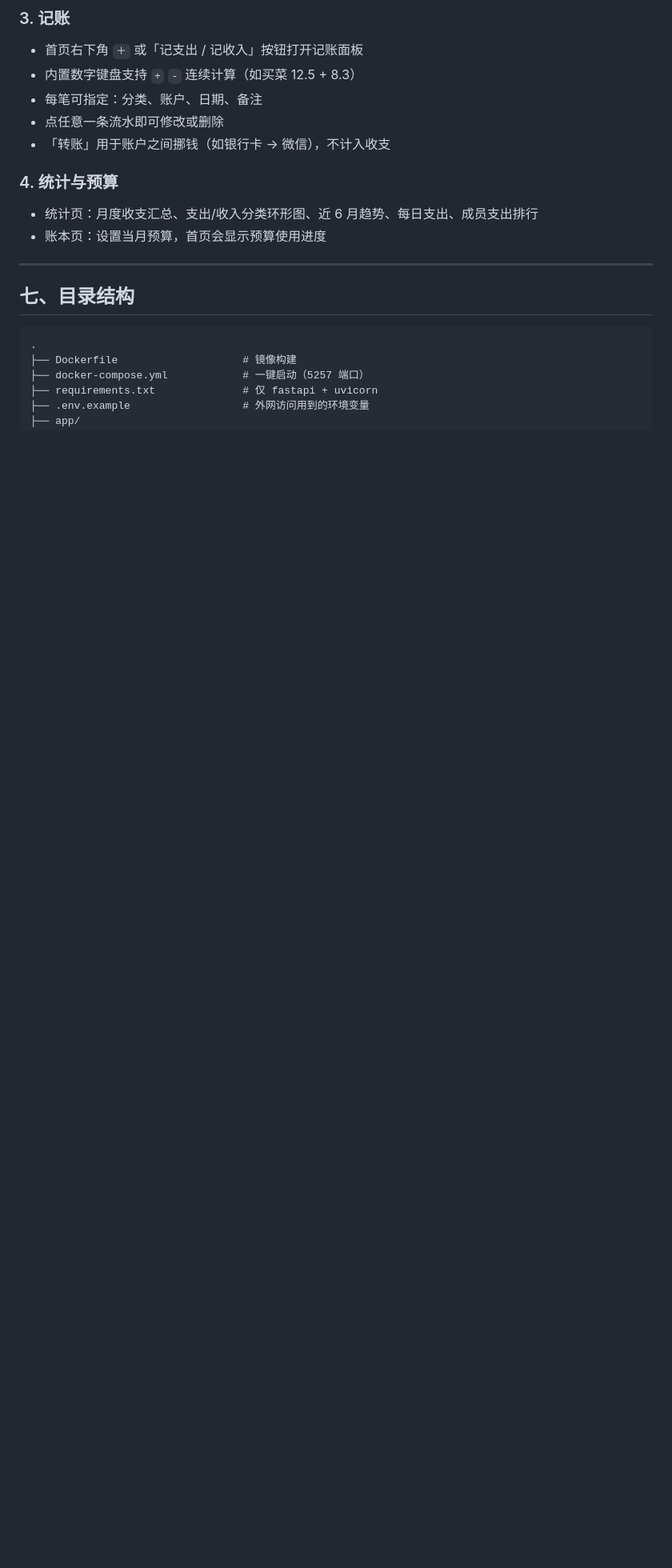
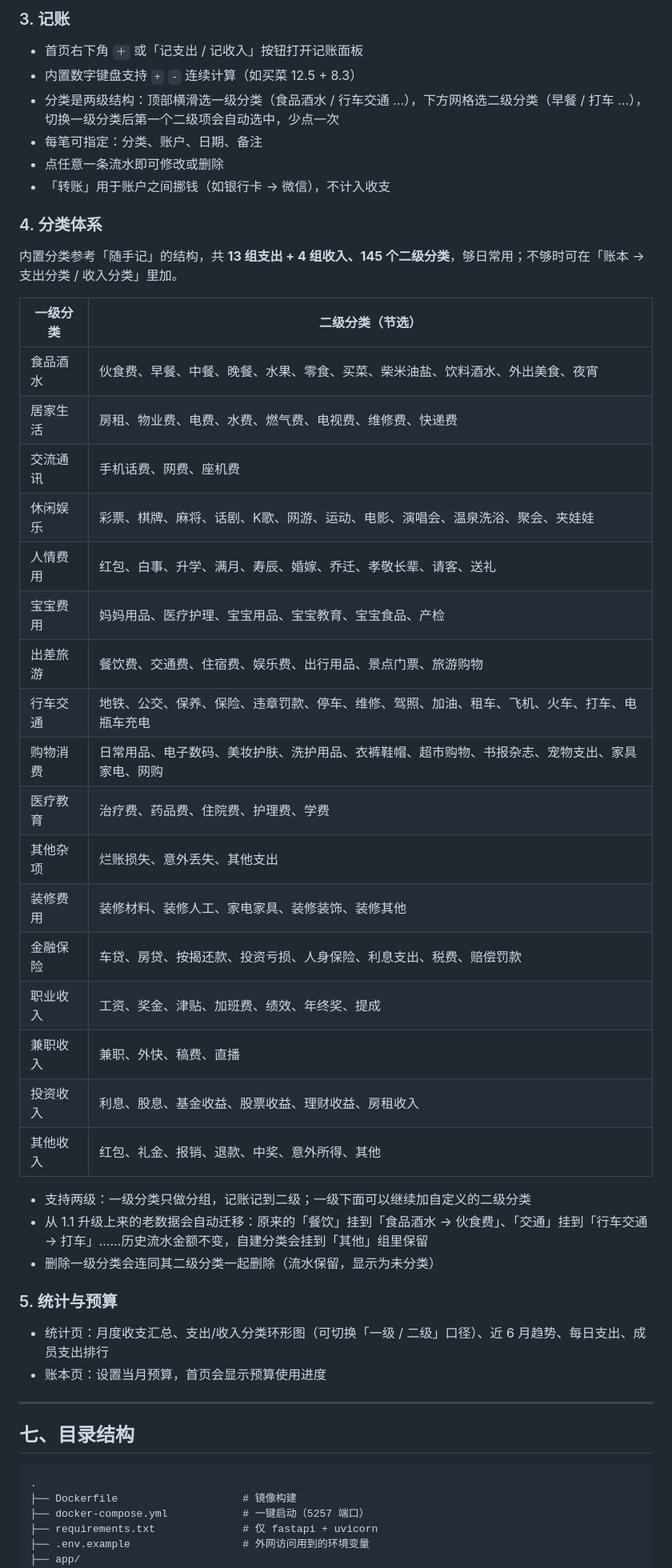
Before and after one commit to HandZeros/family-ledger, a Markdown page: README.md, the part around one of its changes. Shown at 80% size. GitHub-like rendering; blank space fills up the shorter version.

```diff
--- a/README.md
+++ b/README.md
@@ -372,13 +378,42 @@ bash scripts/build-fpk.sh
 
 - 首页右下角 `＋` 或「记支出 / 记收入」按钮打开记账面板
 - 内置数字键盘支持 `+` `-` 连续计算（如买菜 12.5 + 8.3）
+- 分类是两级结构：顶部横滑选一级分类（食品酒水 / 行车交通 …），下方网格选二级分类（早餐 / 打车 …），切换一级分类后第一个二级项会自动选中，少点一次
 - 每笔可指定：分类、账户、日期、备注
 - 点任意一条流水即可修改或删除
 - 「转账」用于账户之间挪钱（如银行卡 → 微信），不计入收支
 
-### 4. 统计与预算
+### 4. 分类体系
 
-- 统计页：月度收支汇总、支出/收入分类环形图、近 6 月趋势、每日支出、成员支出排行
+内置分类参考「随手记」的结构，共 **13 组支出 + 4 组收入、145 个二级分类**，够日常用；不够时可在「账本 → 支出分类 / 收入分类」里加。
+
+| 一级分类 | 二级分类（节选） |
+| --- | --- |
+| 食品酒水 | 伙食费、早餐、中餐、晚餐、水果、零食、买菜、柴米油盐、饮料酒水、外出美食、夜宵 |
+| 居家生活 | 房租、物业费、电费、水费、燃气费、电视费、维修费、快递费 |
+| 交流通讯 | 手机话费、网费、座机费 |
+| 休闲娱乐 | 彩票、棋牌、麻将、话剧、K歌、网游、运动、电影、演唱会、温泉洗浴、聚会、夹娃娃 |
+| 人情费用 | 红包、白事、升学、满月、寿辰、婚嫁、乔迁、孝敬长辈、请客、送礼 |
+| 宝宝费用 | 妈妈用品、医疗护理、宝宝用品、宝宝教育、宝宝食品、产检 |
+| 出差旅游 | 餐饮费、交通费、住宿费、娱乐费、出行用品、景点门票、旅游购物 |
+| 行车交通 | 地铁、公交、保养、保险、违章罚款、停车、维修、驾照、加油、租车、飞机、火车、打车、电瓶车充电 |
+| 购物消费 | 日常用品、电子数码、美妆护肤、洗护用品、衣裤鞋帽、超市购物、书报杂志、宠物支出、家具家电、网购 |
+| 医疗教育 | 治疗费、药品费、住院费、护理费、学费 |
+| 其他杂项 | 烂账损失、意外丢失、其他支出 |
+| 装修费用 | 装修材料、装修人工、家电家具、装修装饰、装修其他 |
+| 金融保险 | 车贷、房贷、按揭还款、投资亏损、人身保险、利息支出、税费、赔偿罚款 |
+| 职业收入 | 工资、奖金、津贴、加班费、绩效、年终奖、提成 |
+| 兼职收入 | 兼职、外快、稿费、直播 |
+| 投资收入 | 利息、股息、基金收益、股票收益、理财收益、房租收入 |
+| 其他收入 | 红包、礼金、报销、退款、中奖、意外所得、其他 |
+
+- 支持两级：一级分类只做分组，记账记到二级；一级下面可以继续加自定义的二级分类
+- 从 1.1 升级上来的老数据会自动迁移：原来的「餐饮」挂到「食品酒水 → 伙食费」、「交通」挂到「行车交通 → 打车」……历史流水金额不变，自建分类会挂到「其他」组里保留
+- 删除一级分类会连同其二级分类一起删除（流水保留，显示为未分类）
+
+### 5. 统计与预算
+
+- 统计页：月度收支汇总、支出/收入分类环形图（可切换「一级 / 二级」口径）、近 6 月趋势、每日支出、成员支出排行
 - 账本页：设置当月预算，首页会显示预算使用进度
 
 ---
```
Also changed, not shown: other parts of README.md (+23 -7 lines), screenshots/05-stats.png, screenshots/13-cat-picker.png (added), screenshots/14-cat-picker-group.png (added), screenshots/15-cat-tree.png (added), screenshots/16-stats-sub.png (added), 10 other files.
